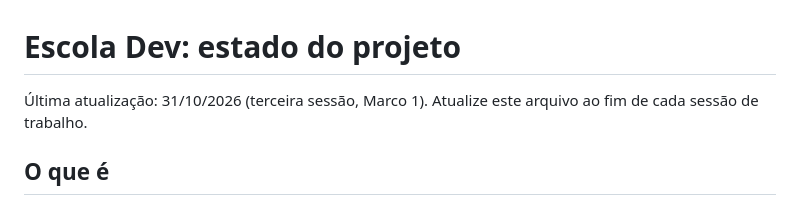
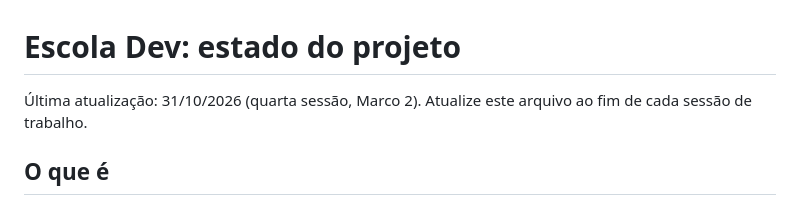
Before and after one commit to pggcthymg7-rgb/escola-dev, a Markdown page: ESTADO.md, the part around the change. GitHub-like rendering.

Commit message:
Corrige a data de atualização no topo do ESTADO.md
Co-Authored-By: Claude Opus 5.5 <noreply@anthropic.com>
Claude-Session: https://claude.ai/code/session_01QjsPLrzEivrPNuyZPvfAa6

```diff
--- a/ESTADO.md
+++ b/ESTADO.md
@@ -1,6 +1,6 @@
 # Escola Dev: estado do projeto
 
-Última atualização: 31/10/2026 (terceira sessão, Marco 1). Atualize este arquivo ao fim de cada sessão de trabalho.
+Última atualização: 31/10/2026 (quarta sessão, Marco 2). Atualize este arquivo ao fim de cada sessão de trabalho.
 
 ## O que é
 Plataforma de estudo pessoal (apostila, tarefas, provas, glossário, revisão com cartões, painel com meta diária). Funciona offline como PWA, hospedada no GitHub Pages. A plataforma é uma ferramenta de apoio e não faz parte do currículo do aluno.
```
